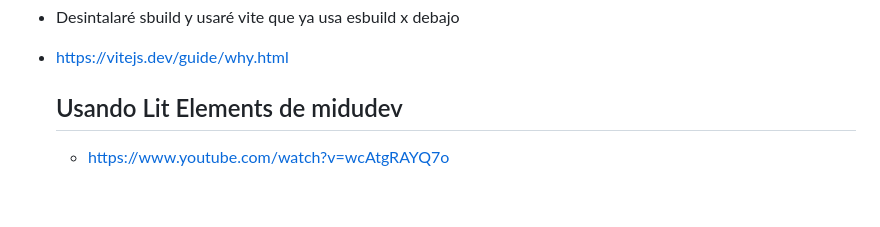
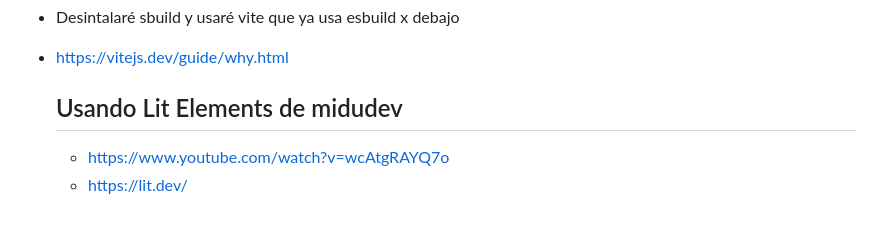
Before and after one commit to ueliot/webcomponets, a Markdown page: readme3.md, the part around the change. Rendered like a GitHub page.

```diff
--- a/readme3.md
+++ b/readme3.md
@@ -107,3 +107,4 @@ ES6 Modul  https://caniuse.com/?search=ES6%20modul\
 
   ## Usando Lit Elements de midudev
   - https://www.youtube.com/watch?v=wcAtgRAYQ7o
+  - https://lit.dev/
```
